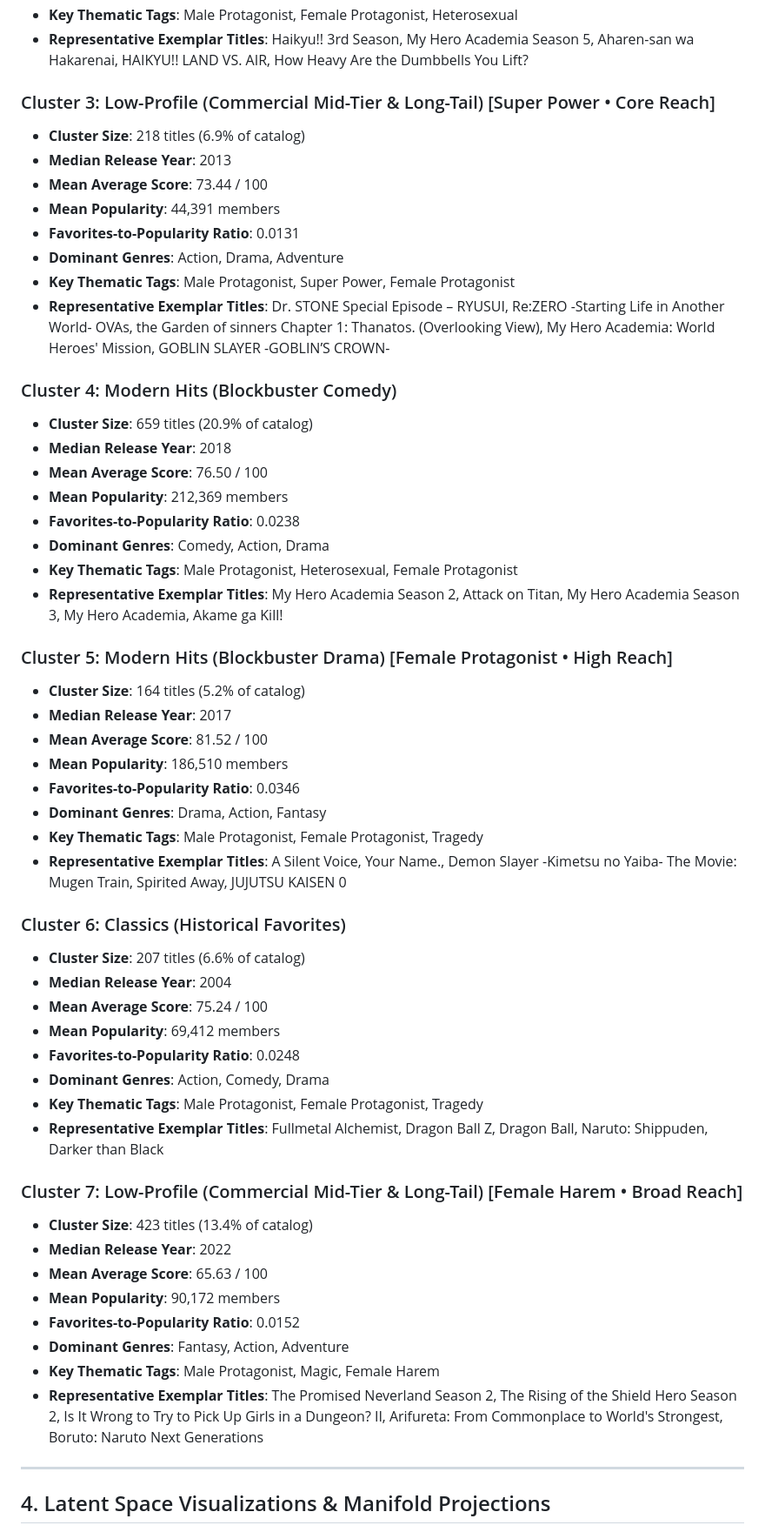
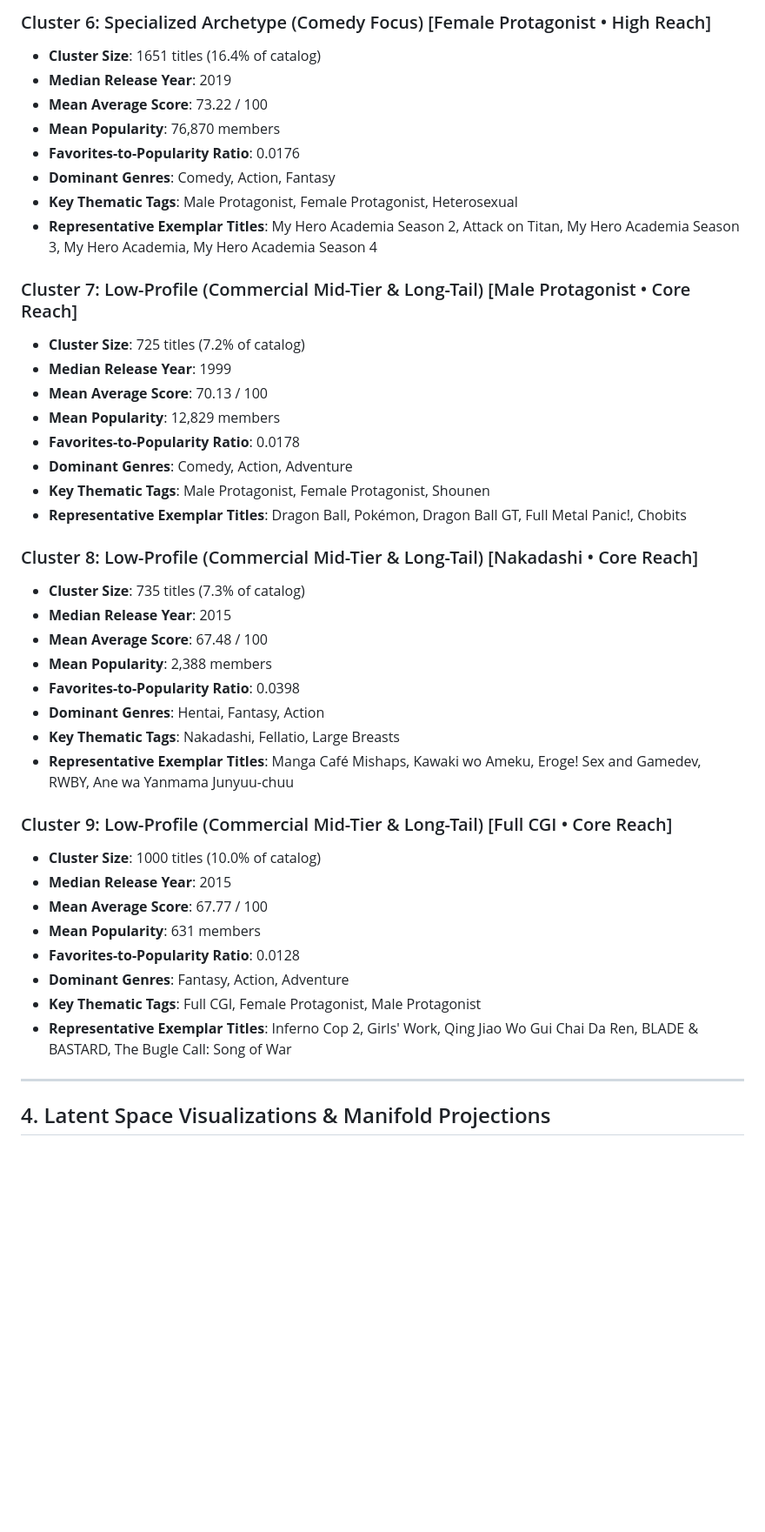
Before and after one commit to fizzflip/ai-powered-data-insights, a Markdown page: reports/cluster_analysis_report.md, the part around the change printed below. Shown: that part at 87% size. Rendered like a GitHub page; blank space fills up the shorter version.

Commit message:
feat(data): expand local incremental catalog to 10,048 anime titles with cross-source deduplication and adaptive clustering

```diff
--- a/reports/cluster_analysis_report.md
+++ b/reports/cluster_analysis_report.md
@@ -71,55 +106,42 @@ Quantitative feature means and dominant categorical traits across each discovere
+### Cluster 6: Specialized Archetype (Comedy Focus) [Female Protagonist • High Reach]
+- **Cluster Size**: 1651 titles (16.4% of catalog)
+- **Median Release Year**: 2019
+- **Mean Average Score**: 73.22 / 100
+- **Mean Popularity**: 76,870 members
+- **Favorites-to-Popularity Ratio**: 0.0176
+- **Dominant Genres**: Comedy, Action, Fantasy
 - **Key Thematic Tags**: Male Protagonist, Female Protagonist, Heterosexual
-- **Representative Exemplar Titles**: Haikyu!! 3rd Season, My Hero Academia Season 5, Aharen-san wa Hakarenai, HAIKYU!! LAND VS. AIR, How Heavy Are the Dumbbells You Lift?
+- **Representative Exemplar Titles**: My Hero Academia Season 2, Attack on Titan, My Hero Academia Season 3, My Hero Academia, My Hero Academia Season 4
 
-### Cluster 3: Low-Profile (Commercial Mid-Tier & Long-Tail) [Super Power • Core Reach]
-- **Cluster Size**: 218 titles (6.9% of catalog)
-- **Median Release Year**: 2013
-- **Mean Average Score**: 73.44 / 100
-- **Mean Popularity**: 44,391 members
-- **Favorites-to-Popularity Ratio**: 0.0131
-- **Dominant Genres**: Action, Drama, Adventure
-- **Key Thematic Tags**: Male Protagonist, Super Power, Female Protagonist
-- **Representative Exemplar Titles**: Dr. STONE Special Episode – RYUSUI, Re:ZERO -Starting Life in Another World- OVAs, the Garden of sinners Chapter 1: Thanatos. (Overlooking View), My Hero Academia: World Heroes' Mission, GOBLIN SLAYER -GOBLIN’S CROWN-
+### Cluster 7: Low-Profile (Commercial Mid-Tier & Long-Tail) [Male Protagonist • Core Reach]
+- **Cluster Size**: 725 titles (7.2% of catalog)
+- **Median Release Year**: 1999
+- **Mean Average Score**: 70.13 / 100
+- **Mean Popularity**: 12,829 members
+- **Favorites-to-Popularity Ratio**: 0.0178
+- **Dominant Genres**: Comedy, Action, Adventure
+- **Key Thematic Tags**: Male Protagonist, Female Protagonist, Shounen
+- **Representative Exemplar Titles**: Dragon Ball, Pokémon, Dragon Ball GT, Full Metal Panic!, Chobits
 
-### Cluster 4: Modern Hits (Blockbuster Comedy)
-- **Cluster Size**: 659 titles (20.9% of catalog)
-- **Median Release Year**: 2018
-- **Mean Average Score**: 76.50 / 100
-- **Mean Popularity**: 212,369 members
-- **Favorites-to-Popularity Ratio**: 0.0238
-- **Dominant Genres**: Comedy, Action, Drama
-- **Key Thematic Tags**: Male Protagonist, Heterosexual, Female Protagonist
-- **Representative Exemplar Titles**: My Hero Academia Season 2, Attack on Titan, My Hero Academia Season 3, My Hero Academia, Akame ga Kill!
+### Cluster 8: Low-Profile (Commercial Mid-Tier & Long-Tail) [Nakadashi • Core Reach]
+- **Cluster Size**: 735 titles (7.3% of catalog)
+- **Median Release Year**: 2015
+- **Mean Average Score**: 67.48 / 100
+- **Mean Popularity**: 2,388 members
+- **Favorites-to-Popularity Ratio**: 0.0398
+- **Dominant Genres**: Hentai, Fantasy, Action
+- **Key Thematic Tags**: Nakadashi, Fellatio, Large Breasts
+- **Representative Exemplar Titles**: Manga Café Mishaps, Kawaki wo Ameku, Eroge! Sex and Gamedev, RWBY, Ane wa Yanmama Junyuu-chuu
 
-### Cluster 5: Modern Hits (Blockbuster Drama) [Female Protagonist • High Reach]
-- **Cluster Size**: 164 titles (5.2% of catalog)
-- **Median Release Year**: 2017
-- **Mean Average Score**: 81.52 / 100
-- **Mean Popularity**: 186,510 members
-- **Favorites-to-Popularity Ratio**: 0.0346
-- **Dominant Genres**: Drama, Action, Fantasy
-- **Key Thematic Tags**: Male Protagonist, Female Protagonist, Tragedy
-- **Representative Exemplar Titles**: A Silent Voice, Your Name., Demon Slayer -Kimetsu no Yaiba- The Movie: Mugen Train, Spirited Away, JUJUTSU KAISEN 0
-
-### Cluster 6: Classics (Historical Favorites)
-- **Cluster Size**: 207 titles (6.6% of catalog)
-- **Median Release Year**: 2004
-- **Mean Average Score**: 75.24 / 100
-- **Mean Popularity**: 69,412 members
-- **Favorites-to-Popularity Ratio**: 0.0248
-- **Dominant Genres**: Action, Comedy, Drama
-- **Key Thematic Tags**: Male Protagonist, Female Protagonist, Tragedy
-- **Representative Exemplar Titles**: Fullmetal Alchemist, Dragon Ball Z, Dragon Ball, Naruto: Shippuden, Darker than Black
-
-### Cluster 7: Low-Profile (Commercial Mid-Tier & Long-Tail) [Female Harem • Broad Reach]
-- **Cluster Size**: 423 titles (13.4% of catalog)
-- **Median Release Year**: 2022
-- **Mean Average Score**: 65.63 / 100
-- **Mean Popularity**: 90,172 members
-- **Favorites-to-Popularity Ratio**: 0.0152
+### Cluster 9: Low-Profile (Commercial Mid-Tier & Long-Tail) [Full CGI • Core Reach]
+- **Cluster Size**: 1000 titles (10.0% of catalog)
+- **Median Release Year**: 2015
+- **Mean Average Score**: 67.77 / 100
+- **Mean Popularity**: 631 members
+- **Favorites-to-Popularity Ratio**: 0.0128
 - **Dominant Genres**: Fantasy, Action, Adventure
-- **Key Thematic Tags**: Male Protagonist, Magic, Female Harem
-- **Representative Exemplar Titles**: The Promised Neverland Season 2, The Rising of the Shield Hero Season 2, Is It Wrong to Try to Pick Up Girls in a Dungeon? II, Arifureta: From Commonplace to World's Strongest, Boruto: Naruto Next Generations
+- **Key Thematic Tags**: Full CGI, Female Protagonist, Male Protagonist
+- **Representative Exemplar Titles**: Inferno Cop 2, Girls' Work, Qing Jiao Wo Gui Chai Da Ren, BLADE & BASTARD, The Bugle Call: Song of War
 
 ---
 
```
Also changed, not shown: other parts of reports/cluster_analysis_report.md (+74 -39 lines), reports/figures/cluster_heatmap.png, reports/figures/elbow_silhouette.png, reports/figures/pca_3d.png, 7 other files.
